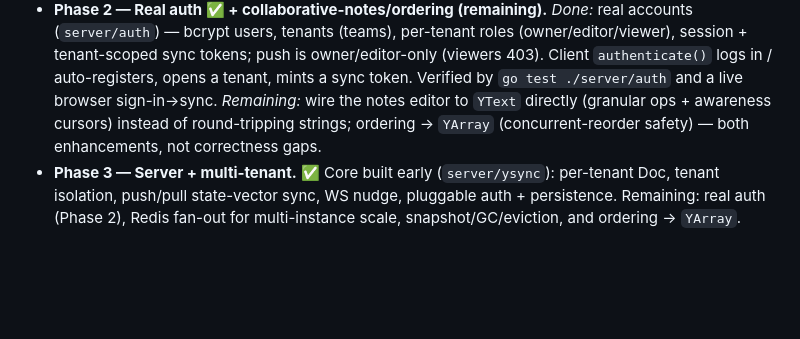
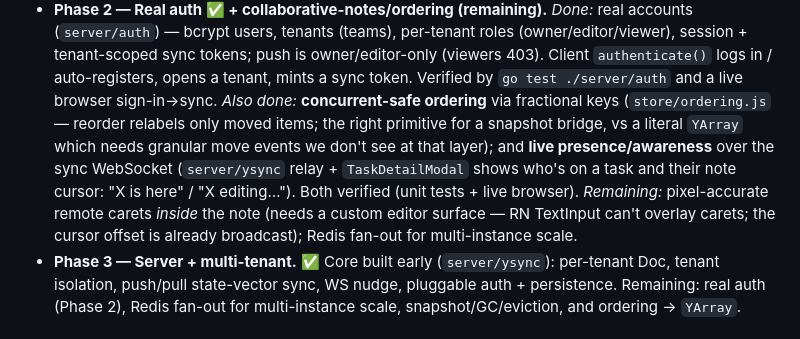
Before and after one commit to hvaoc/test, a Markdown page: things3-clone/docs/crdt-ygo.md, the part around the change. Rendered like a GitHub page; blank space fills up the shorter version.

Commit message:
things3-clone(docs): Phase 2 ordering + awareness done; note remaining items
Co-Authored-By: Claude Opus 4.8 <noreply@anthropic.com>

```diff
--- a/things3-clone/docs/crdt-ygo.md
+++ b/things3-clone/docs/crdt-ygo.md
@@ -232,9 +232,16 @@ shippable and reversible.
   roles (owner/editor/viewer), session + tenant-scoped sync tokens; push is
   owner/editor-only (viewers 403). Client `authenticate()` logs in / auto-registers,
   opens a tenant, mints a sync token. Verified by `go test ./server/auth` and a live
-  browser sign-in→sync. *Remaining:* wire the notes editor to `YText` directly
-  (granular ops + awareness cursors) instead of round-tripping strings; ordering →
-  `YArray` (concurrent-reorder safety) — both enhancements, not correctness gaps.
+  browser sign-in→sync.
+  *Also done:* **concurrent-safe ordering** via fractional keys (`store/ordering.js`
+  — reorder relabels only moved items; the right primitive for a snapshot bridge,
+  vs a literal `YArray` which needs granular move events we don't see at that
+  layer); and **live presence/awareness** over the sync WebSocket (`server/ysync`
+  relay + `TaskDetailModal` shows who's on a task and their note cursor: "X is
+  here" / "X editing…"). Both verified (unit tests + live browser).
+  *Remaining:* pixel-accurate remote carets *inside* the note (needs a custom
+  editor surface — RN TextInput can't overlay carets; the cursor offset is already
+  broadcast); Redis fan-out for multi-instance scale.
 - **Phase 3 — Server + multi-tenant.** ✅ Core built early (`server/ysync`):
   per-tenant Doc, tenant isolation, push/pull state-vector sync, WS nudge,
   pluggable auth + persistence. Remaining: real auth (Phase 2), Redis fan-out for
```
